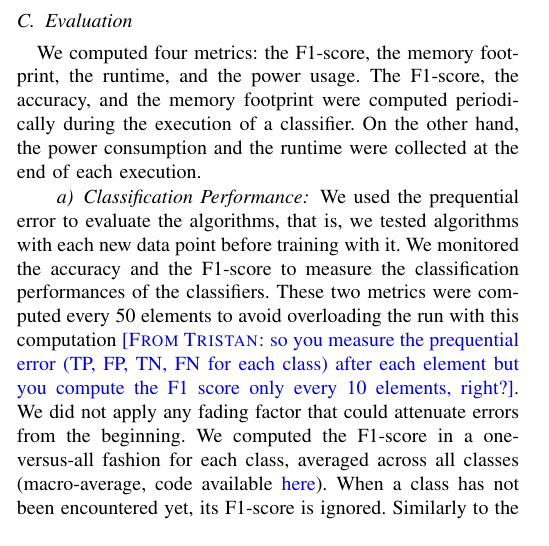
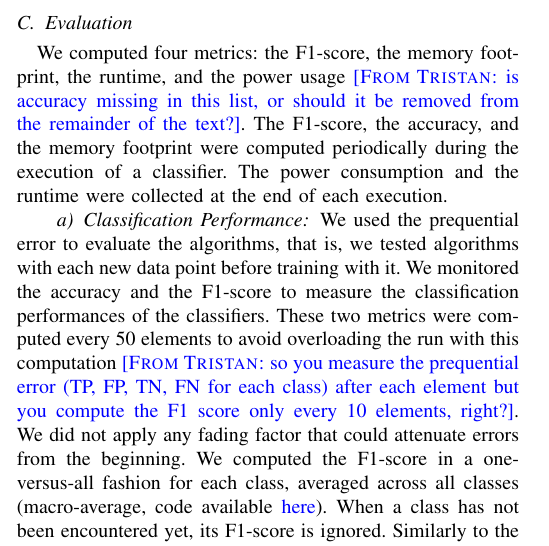
Before and after one commit to big-data-lab-team/benchmark-har-data-stream, a LaTeX paper (paper/paper.tex, which reads paper/method.tex): part of one column of page 4 of 10, cut so that both start at the same text. Compiled offline with pdfLaTeX.

Commit message:
minor fixes

```diff
--- a/paper/method.tex
+++ b/paper/method.tex
@@ -398,10 +398,10 @@ prequential phase.
 
 \subsection{Evaluation}
 We computed four metrics: the F1-score, the memory
-footprint, the runtime, and the power usage.
+footprint, the runtime, and the power usage \TG{is accuracy missing in this list, or should it be removed from the remainder of the text?}.
 The F1-score, the accuracy, and the memory
 footprint were computed periodically during the
-execution of a classifier. On the other hand, the
+execution of a classifier. The
 power consumption and the runtime were collected
 at the end of each execution.
 
```
